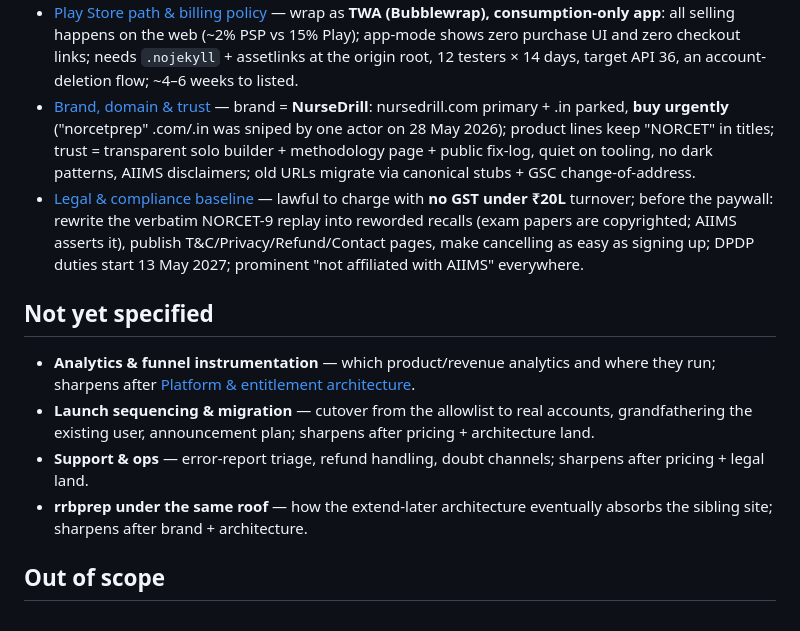
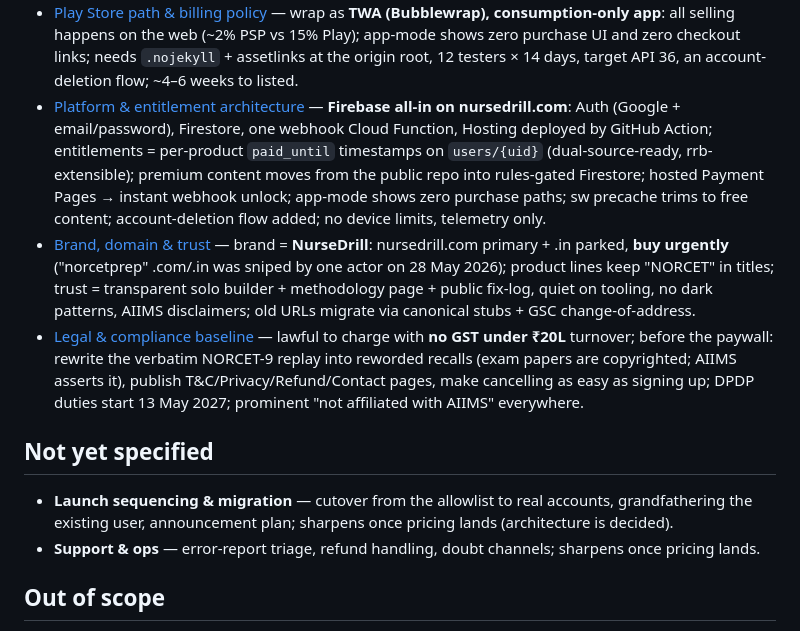
Before and after one commit to amitkumar0902/amitkumar0902.github.io, a Markdown page: norcetprep/.wayfinder/map.md, the part around the change. Drawn GitHub-style.

Commit message:
norcetprep: resolve Platform & entitlement architecture
Firebase all-in on nursedrill.com: Auth (Google+email/password), Firestore,
one payment-webhook Cloud Function, Hosting via GitHub Action. Entitlements
as per-product paid_until timestamps (dual-source-ready, rrb-extensible);
premium content leaves the public repo for rules-gated Firestore; instant
webhook unlock from hosted Payment Pages; app-mode purchase blackout per
Play policy; sw precache trimmed to free content; account-deletion flow;
device telemetry without limits. Analytics fog graduated into T12; rrbprep
fog answered by the namespaced schema.

Co-Authored-By: Claude Fable 5 <noreply@anthropic.com>

```diff
--- a/norcetprep/.wayfinder/map.md
+++ b/norcetprep/.wayfinder/map.md
@@ -64,6 +64,14 @@ beyond this map.
   (~2% PSP vs 15% Play); app-mode shows zero purchase UI and zero checkout
   links; needs `.nojekyll` + assetlinks at the origin root, 12 testers ×
   14 days, target API 36, an account-deletion flow; ~4–6 weeks to listed.
+- [Platform & entitlement architecture](tickets/t07-platform-architecture.md) —
+  **Firebase all-in on nursedrill.com**: Auth (Google + email/password),
+  Firestore, one webhook Cloud Function, Hosting deployed by GitHub Action;
+  entitlements = per-product `paid_until` timestamps on `users/{uid}`
+  (dual-source-ready, rrb-extensible); premium content moves from the public
+  repo into rules-gated Firestore; hosted Payment Pages → instant webhook
+  unlock; app-mode shows zero purchase paths; sw precache trims to free
+  content; account-deletion flow added; no device limits, telemetry only.
 - [Brand, domain & trust](tickets/t08-brand-domain-trust.md) — brand =
   **NurseDrill**: nursedrill.com primary + .in parked, **buy urgently**
   ("norcetprep" .com/.in was sniped by one actor on 28 May 2026); product
@@ -80,16 +88,11 @@ beyond this map.
 
 ## Not yet specified
 
-- **Analytics & funnel instrumentation** — which product/revenue analytics and
-  where they run; sharpens after
-  [Platform & entitlement architecture](tickets/t07-platform-architecture.md).
 - **Launch sequencing & migration** — cutover from the allowlist to real
-  accounts, grandfathering the existing user, announcement plan; sharpens after
-  pricing + architecture land.
+  accounts, grandfathering the existing user, announcement plan; sharpens once
+  pricing lands (architecture is decided).
 - **Support & ops** — error-report triage, refund handling, doubt channels;
-  sharpens after pricing + legal land.
-- **rrbprep under the same roof** — how the extend-later architecture eventually
-  absorbs the sibling site; sharpens after brand + architecture.
+  sharpens once pricing lands.
 
 ## Out of scope
 
```
Also changed, not shown: 2 other files.
